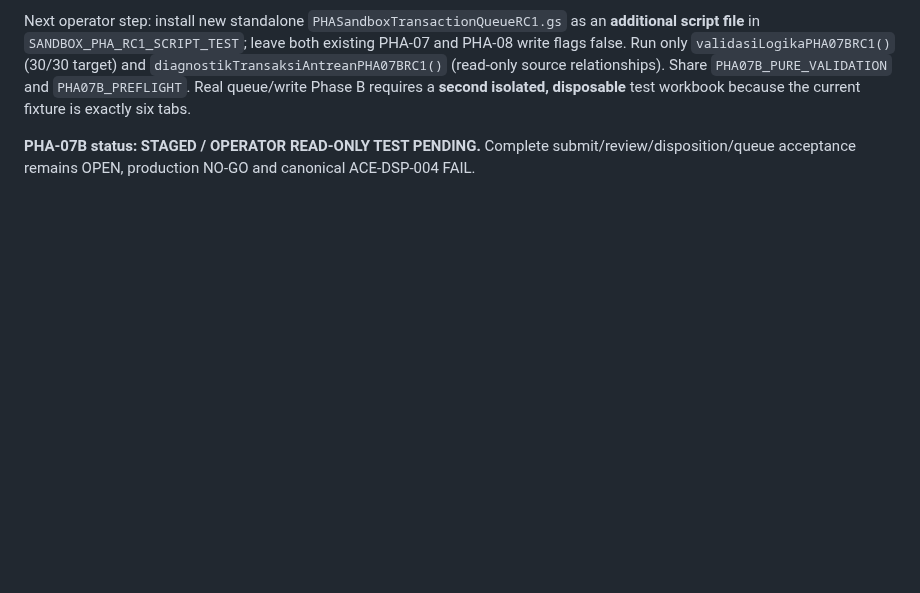
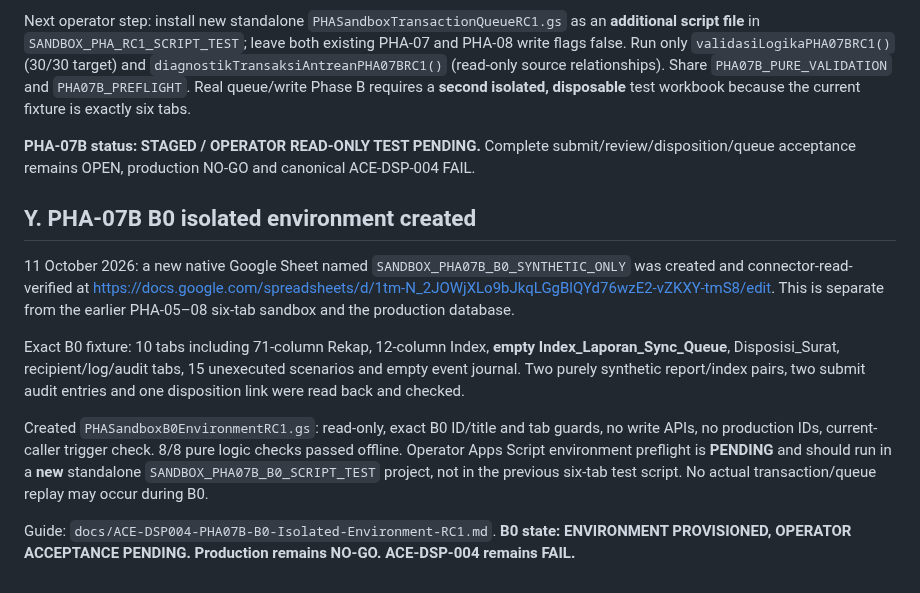
Before and after one commit to leidaafihijika7-lab/manajemen-kinerja-minomartani, a Markdown page: docs/ACE-DSP004-Protection-Hardening-Acceptance-RC1.md, the part around the change. Rendered like a GitHub page; blank space fills up the shorter version.

Commit message:
docs(ace): track native isolated B0 transaction-queue sandbox with empty queue and pending script preflight

```diff
--- a/docs/ACE-DSP004-Protection-Hardening-Acceptance-RC1.md
+++ b/docs/ACE-DSP004-Protection-Hardening-Acceptance-RC1.md
@@ -399,3 +399,13 @@ Offline QA: **30/30 pure in-memory PASS**. Independent connected Google Sheets r
 Next operator step: install new standalone `PHASandboxTransactionQueueRC1.gs` as an **additional script file** in `SANDBOX_PHA_RC1_SCRIPT_TEST`; leave both existing PHA-07 and PHA-08 write flags false. Run only `validasiLogikaPHA07BRC1()` (30/30 target) and `diagnostikTransaksiAntreanPHA07BRC1()` (read-only source relationships). Share `PHA07B_PURE_VALIDATION` and `PHA07B_PREFLIGHT`. Real queue/write Phase B requires a **second isolated, disposable** test workbook because the current fixture is exactly six tabs.
 
 **PHA-07B status: STAGED / OPERATOR READ-ONLY TEST PENDING.** Complete submit/review/disposition/queue acceptance remains OPEN, production NO-GO and canonical ACE-DSP-004 FAIL.
+
+## Y. PHA-07B B0 isolated environment created
+
+11 October 2026: a new native Google Sheet named `SANDBOX_PHA07B_B0_SYNTHETIC_ONLY` was created and connector-read-verified at https://docs.google.com/spreadsheets/d/1tm-N_2JOWjXLo9bJkqLGgBlQYd76wzE2-vZKXY-tmS8/edit. This is separate from the earlier PHA-05–08 six-tab sandbox and the production database.
+
+Exact B0 fixture: 10 tabs including 71-column Rekap, 12-column Index, **empty Index_Laporan_Sync_Queue**, Disposisi_Surat, recipient/log/audit tabs, 15 unexecuted scenarios and empty event journal. Two purely synthetic report/index pairs, two submit audit entries and one disposition link were read back and checked.
+
+Created `PHASandboxB0EnvironmentRC1.gs`: read-only, exact B0 ID/title and tab guards, no write APIs, no production IDs, current-caller trigger check. 8/8 pure logic checks passed offline. Operator Apps Script environment preflight is **PENDING** and should run in a **new** standalone `SANDBOX_PHA07B_B0_SCRIPT_TEST` project, not in the previous six-tab test script. No actual transaction/queue replay may occur during B0.
+
+Guide: `docs/ACE-DSP004-PHA07B-B0-Isolated-Environment-RC1.md`. **B0 state: ENVIRONMENT PROVISIONED, OPERATOR ACCEPTANCE PENDING. Production remains NO-GO. ACE-DSP-004 remains FAIL.**
```
